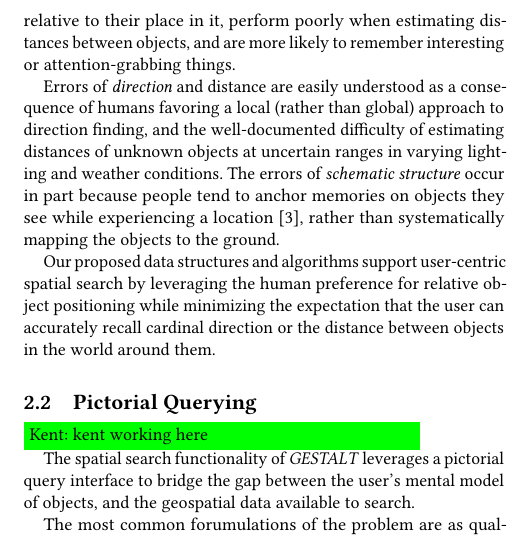
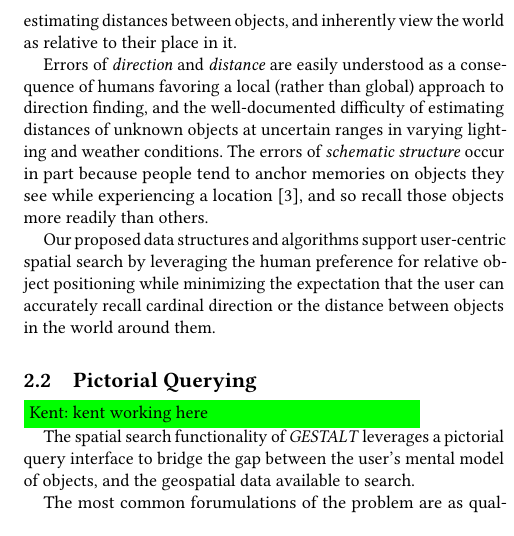
Before and after one commit to osullik/COMPASS_GEOSEARCH, a LaTeX paper (compass.tex, which reads sections/20_Related.tex): part of one column of page 2 of 7, cut so that both start at the same text, the shorter picture padded with empty space. Compiled offline with pdfLaTeX.

Commit message:
clarified schematic structures in spatial cog lit review

```diff
--- a/sections/20_Related.tex
+++ b/sections/20_Related.tex
@@ -6,10 +6,10 @@
 \subsection{Human Spatial Cognition and Reasoning}
 \par{Research in human spatial reasoning shows that humans tend to perceive the world not as a map, but as a collection of sensory anchors around salient locations.
 Schwering et. al.~\cite{Schwering2014} assert that the three most common sources of error in how humans recall their environment are \textit{errors in direction, errors in distance} and \textit{errors in schematic structure}.
-That is, humans inherently view the world as relative to their place in it, perform poorly when estimating distances between objects, and are more likely to remember interesting or attention-grabbing things.}
+That is, humans are rarely aware of the cardinal directions in an environment, perform poorly when estimating distances between objects, and inherently view the world as relative to their place in it.}
 %
-\par{Errors of \textit{direction} and distance are easily understood as a consequence of humans favoring a local (rather than global) approach to direction finding, and the well-documented difficulty of estimating distances of unknown objects at uncertain ranges in varying lighting and weather conditions.
-The errors of \textit{schematic structure} occur in part because people tend to anchor memories on objects they see while experiencing a location~\cite{Helbing2020}, rather than systematically mapping the objects to the ground.}
+\par{Errors of \textit{direction} and \textit{distance} are easily understood as a consequence of humans favoring a local (rather than global) approach to direction finding, and the well-documented difficulty of estimating distances of unknown objects at uncertain ranges in varying lighting and weather conditions.
+The errors of \textit{schematic structure} occur in part because people tend to anchor memories on objects they see while experiencing a location~\cite{Helbing2020}, and so recall those objects more readily than others.}
 %
 \par{Our proposed data structures and algorithms support user-centric spatial search by leveraging the human preference for relative object positioning while minimizing the expectation that the user can accurately recall cardinal direction or the distance between objects in the world around them.}
 
```
